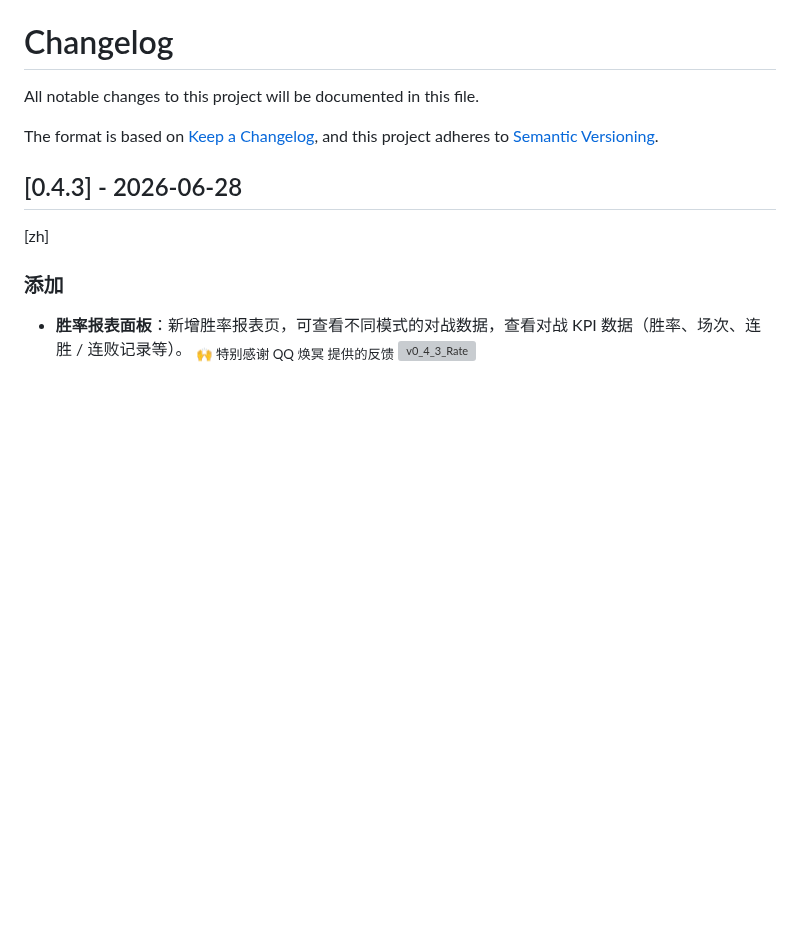
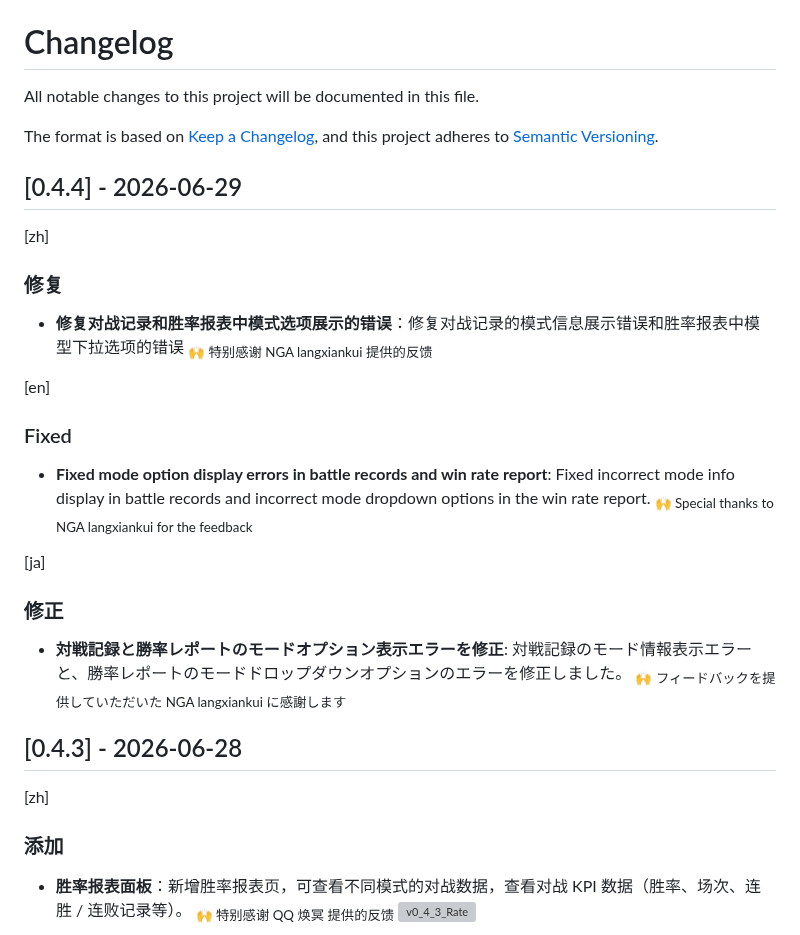
Before and after one commit to RengarLee/sf6_scouter, a Markdown page: CHANGELOG.md, the part around the change. GitHub-like rendering; blank space fills up the shorter version; grey boxes are pictures that could not be loaded.

Commit message:
docs: add en/ja translations for v0.4.4 changelog (#85)
Co-authored-by: Claude Sonnet 4.6 <noreply@anthropic.com>

```diff
--- a/CHANGELOG.md
+++ b/CHANGELOG.md
@@ -4,6 +4,22 @@ All notable changes to this project will be documented in this file.
 
 The format is based on [Keep a Changelog](https://keepachangelog.com/en/1.0.0/),
 and this project adheres to [Semantic Versioning](https://semver.org/spec/v2.0.0.html).
+
+## [0.4.4] - 2026-06-29
+[zh]
+### 修复
+- **修复对战记录和胜率报表中模式选项展示的错误**：修复对战记录的模式信息展示错误和胜率报表中模型下拉选项的错误
+  <sub>🙌 特别感谢 NGA langxiankui 提供的反馈</sub>
+
+[en]
+### Fixed
+- **Fixed mode option display errors in battle records and win rate report**: Fixed incorrect mode info display in battle records and incorrect mode dropdown options in the win rate report.
+  <sub>🙌 Special thanks to NGA langxiankui for the feedback</sub>
+
+[ja]
+### 修正
+- **対戦記録と勝率レポートのモードオプション表示エラーを修正**: 対戦記録のモード情報表示エラーと、勝率レポートのモードドロップダウンオプションのエラーを修正しました。
+  <sub>🙌 フィードバックを提供していただいた NGA langxiankui に感謝します</sub>
 
 ## [0.4.3] - 2026-06-28
 [zh]
```
